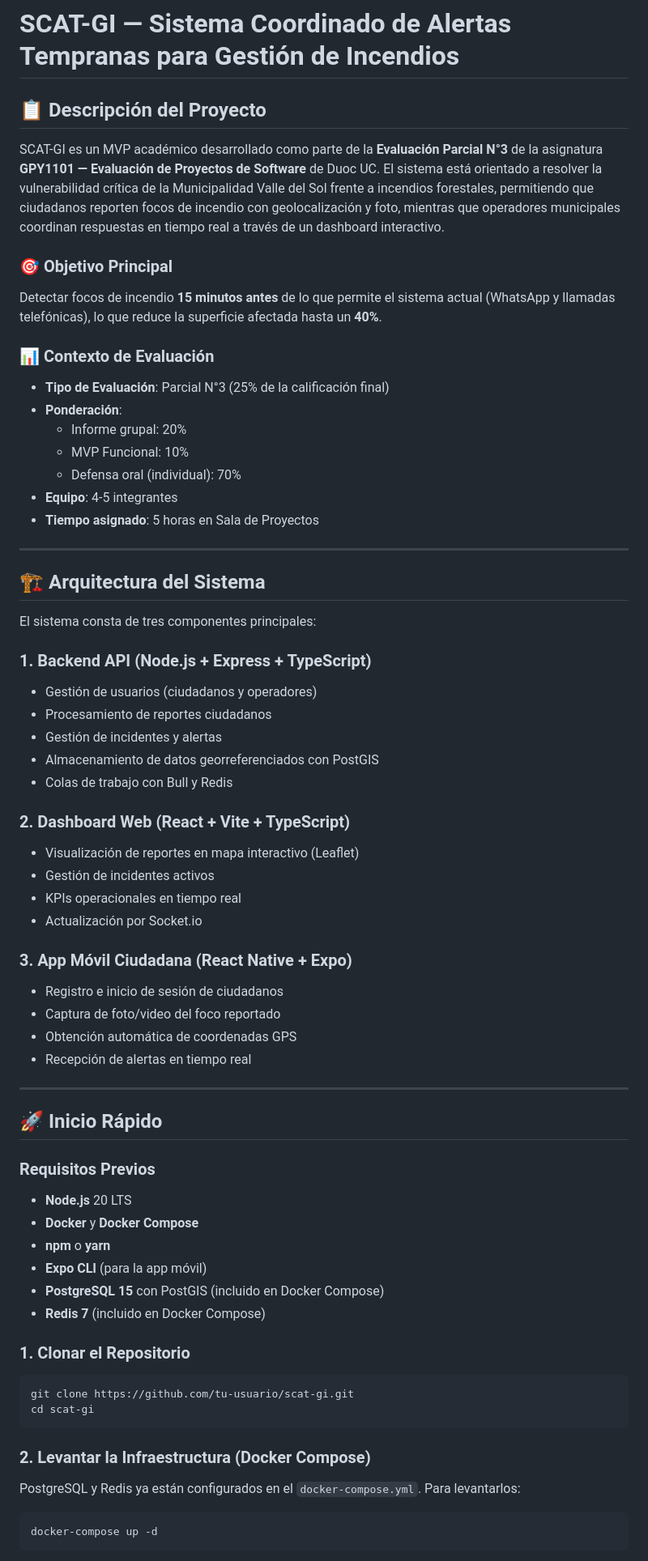
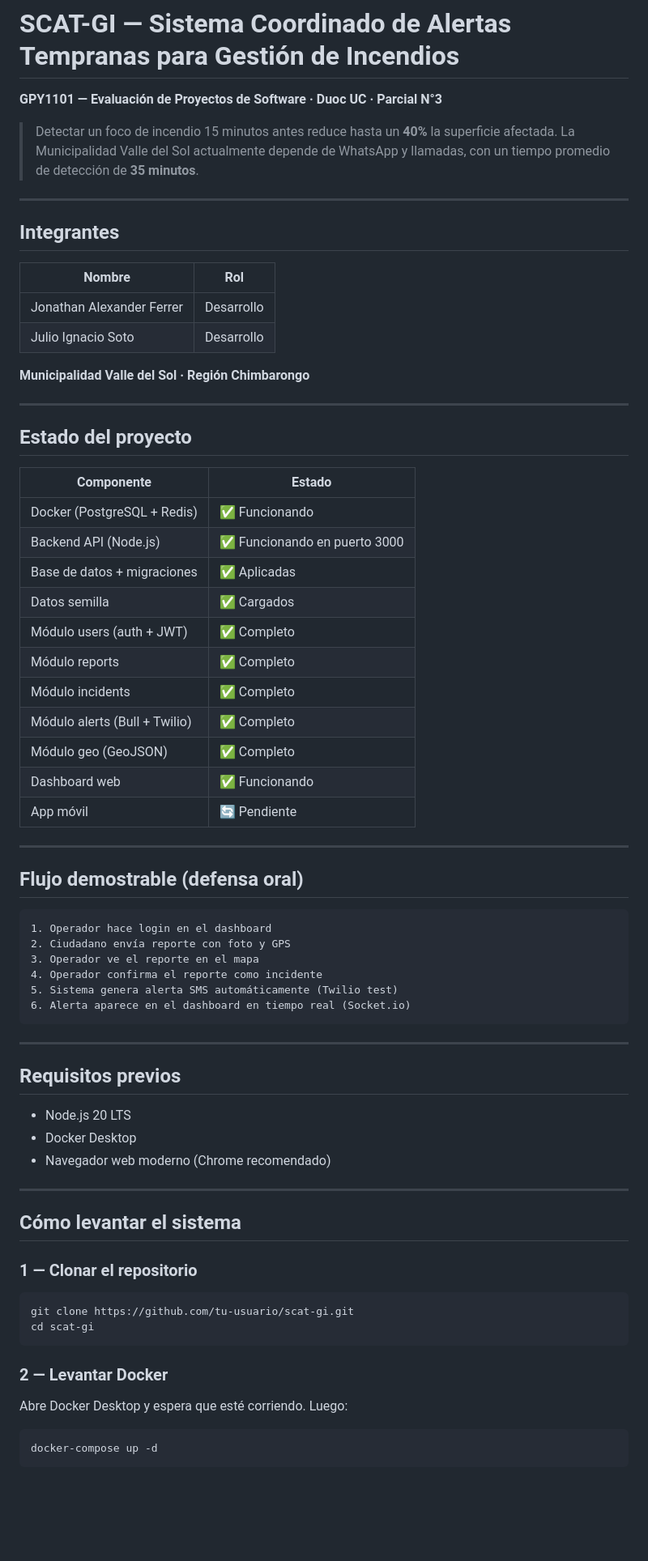
Before and after one commit to Jonathan-JF/scat-gi, a Markdown page: README.md, the part around one of its changes. Shown at 81% size. Rendered like a GitHub page; blank space fills up the shorter version.

Commit message:
Se actualiza el Readme

````diff
--- a/README.md
+++ b/README.md
@@ -1,71 +1,74 @@
 # SCAT-GI — Sistema Coordinado de Alertas Tempranas para Gestión de Incendios
 
-## 📋 Descripción del Proyecto
+**GPY1101 — Evaluación de Proyectos de Software · Duoc UC · Parcial N°3**
 
-SCAT-GI es un MVP académico desarrollado como parte de la **Evaluación Parcial N°3** de la asignatura **GPY1101 — Evaluación de Proyectos de Software** de Duoc UC. El sistema está orientado a resolver la vulnerabilidad crítica de la Municipalidad Valle del Sol frente a incendios forestales, permitiendo que ciudadanos reporten focos de incendio con geolocalización y foto, mientras que operadores municipales coordinan respuestas en tiempo real a través de un dashboard interactivo.
-
-### 🎯 Objetivo Principal
-
-Detectar focos de incendio **15 minutos antes** de lo que permite el sistema actual (WhatsApp y llamadas telefónicas), lo que reduce la superficie afectada hasta un **40%**.
-
-### 📊 Contexto de Evaluación
-
-- **Tipo de Evaluación**: Parcial N°3 (25% de la calificación final)
-- **Ponderación**:
-  - Informe grupal: 20%
-  - MVP Funcional: 10%
-  - Defensa oral (individual): 70%
-- **Equipo**: 4-5 integrantes
-- **Tiempo asignado**: 5 horas en Sala de Proyectos
+> Detectar un foco de incendio 15 minutos antes reduce hasta un **40%** la superficie afectada.
+> La Municipalidad Valle del Sol actualmente depende de WhatsApp y llamadas, con un tiempo promedio de detección de **35 minutos**.
 
 ---
 
-## 🏗️ Arquitectura del Sistema
+## Integrantes
 
-El sistema consta de tres componentes principales:
+| Nombre | Rol |
+|---|---|
+| Jonathan Alexander Ferrer | Desarrollo |
+| Julio Ignacio Soto | Desarrollo |
 
-### 1. **Backend API** (Node.js + Express + TypeScript)
-- Gestión de usuarios (ciudadanos y operadores)
-- Procesamiento de reportes ciudadanos
-- Gestión de incidentes y alertas
-- Almacenamiento de datos georreferenciados con PostGIS
-- Colas de trabajo con Bull y Redis
-
-### 2. **Dashboard Web** (React + Vite + TypeScript)
-- Visualización de reportes en mapa interactivo (Leaflet)
-- Gestión de incidentes activos
-- KPIs operacionales en tiempo real
-- Actualización por Socket.io
-
-### 3. **App Móvil Ciudadana** (React Native + Expo)
-- Registro e inicio de sesión de ciudadanos
-- Captura de foto/video del foco reportado
-- Obtención automática de coordenadas GPS
-- Recepción de alertas en tiempo real
+**Municipalidad Valle del Sol · Región Chimbarongo**
 
 ---
 
-## 🚀 Inicio Rápido
+## Estado del proyecto
 
-### Requisitos Previos
+| Componente | Estado |
+|---|---|
+| Docker (PostgreSQL + Redis) | ✅ Funcionando |
+| Backend API (Node.js) | ✅ Funcionando en puerto 3000 |
+| Base de datos + migraciones | ✅ Aplicadas |
+| Datos semilla | ✅ Cargados |
+| Módulo users (auth + JWT) | ✅ Completo |
+| Módulo reports | ✅ Completo |
+| Módulo incidents | ✅ Completo |
+| Módulo alerts (Bull + Twilio) | ✅ Completo |
+| Módulo geo (GeoJSON) | ✅ Completo |
+| Dashboard web | ✅ Funcionando |
+| App móvil | 🔄 Pendiente |
 
-- **Node.js** 20 LTS
-- **Docker** y **Docker Compose**
-- **npm** o **yarn**
-- **Expo CLI** (para la app móvil)
-- **PostgreSQL 15** con PostGIS (incluido en Docker Compose)
-- **Redis 7** (incluido en Docker Compose)
+---
 
-### 1. Clonar el Repositorio
+## Flujo demostrable (defensa oral)
+
+```
+1. Operador hace login en el dashboard
+2. Ciudadano envía reporte con foto y GPS
+3. Operador ve el reporte en el mapa
+4. Operador confirma el reporte como incidente
+5. Sistema genera alerta SMS automáticamente (Twilio test)
+6. Alerta aparece en el dashboard en tiempo real (Socket.io)
+```
+
+---
+
+## Requisitos previos
+
+- Node.js 20 LTS
+- Docker Desktop
+- Navegador web moderno (Chrome recomendado)
+
+---
+
+## Cómo levantar el sistema
+
+### 1 — Clonar el repositorio
 
 ```bash
 git clone https://github.com/tu-usuario/scat-gi.git
 cd scat-gi
 ```
 
-### 2. Levantar la Infraestructura (Docker Compose)
+### 2 — Levantar Docker
 
-PostgreSQL y Redis ya están configurados en el `docker-compose.yml`. Para levantarlos:
+Abre Docker Desktop y espera que esté corriendo. Luego:
 
 ```bash
 docker-compose up -d
````
Also changed, not shown: other parts of README.md (+154 -285 lines).
